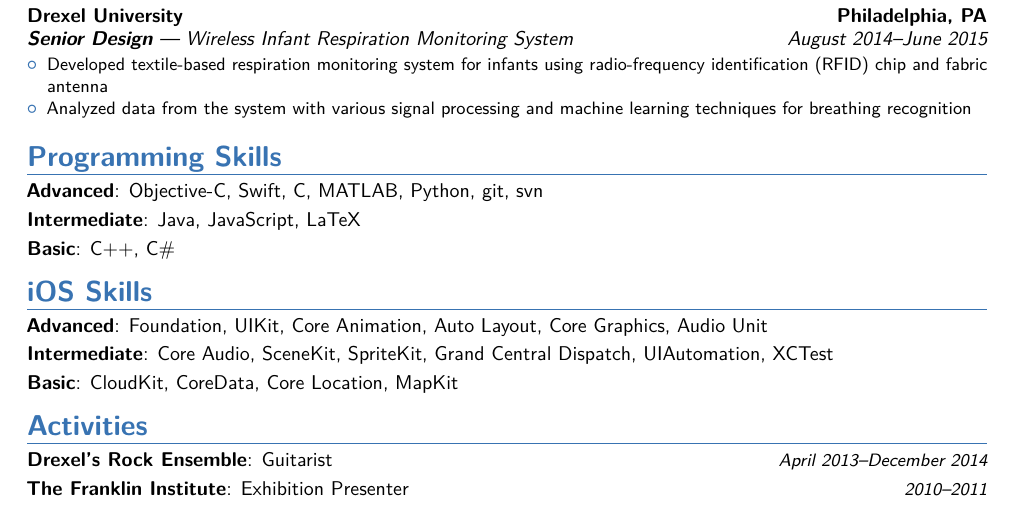
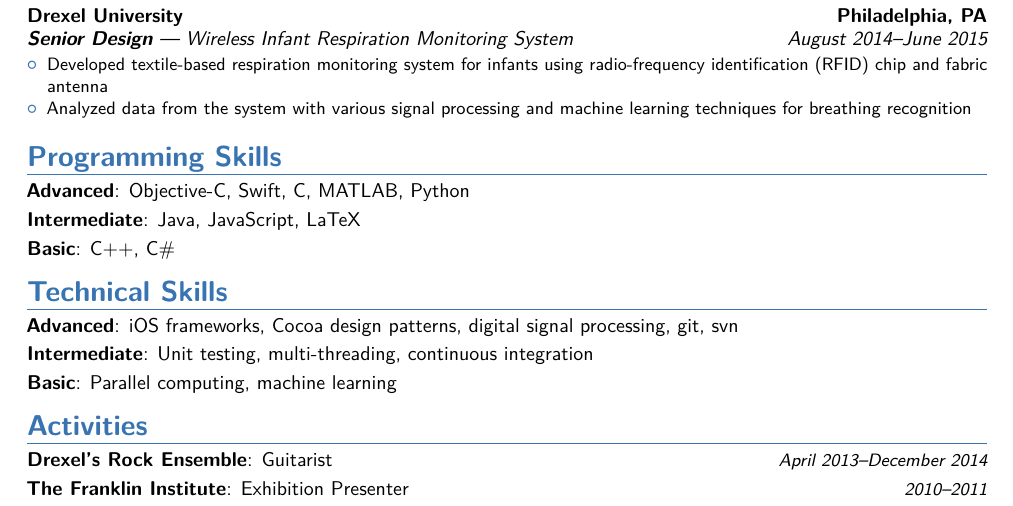
Before and after one commit to supperspidey/Resume, a LaTeX CV (main.tex): part of the page, cut so that both start at the same text. Compiled offline with pdfLaTeX.

Commit message:
Add technical skills and remove iOS skills.

```diff
--- a/main.tex
+++ b/main.tex
@@ -77,16 +77,14 @@
 }
 
 \section{Programming Skills}
-\cvitem{Advanced}{Objective-C, Swift, C, MATLAB, Python, git, svn}
+\cvitem{Advanced}{Objective-C, Swift, C, MATLAB, Python}
 \cvitem{Intermediate}{Java, JavaScript, LaTeX}
 \cvitem{Basic}{C++, C\#}
 
-\section{iOS Skills}
-\cvitem{Advanced}{Foundation, UIKit, Core Animation, Auto Layout, Core Graphics,
-	Audio Unit}
-\cvitem{Intermediate}{Core Audio, SceneKit, SpriteKit, Grand Central Dispatch,
-	UIAutomation, XCTest}
-\cvitem{Basic}{CloudKit, CoreData, Core Location, MapKit}
+\section{Technical Skills}
+\cvitem{Advanced}{iOS frameworks, Cocoa design patterns, digital signal processing, git, svn}
+\cvitem{Intermediate}{Unit testing, multi-threading, continuous integration}
+\cvitem{Basic}{Parallel computing, machine learning}
 
 \section{Activities}
 \cvitemwithcomment{Drexel's Rock Ensemble}{Guitarist}{April 2013–December 2014}
```
Also changed, not shown: 6 other files.
